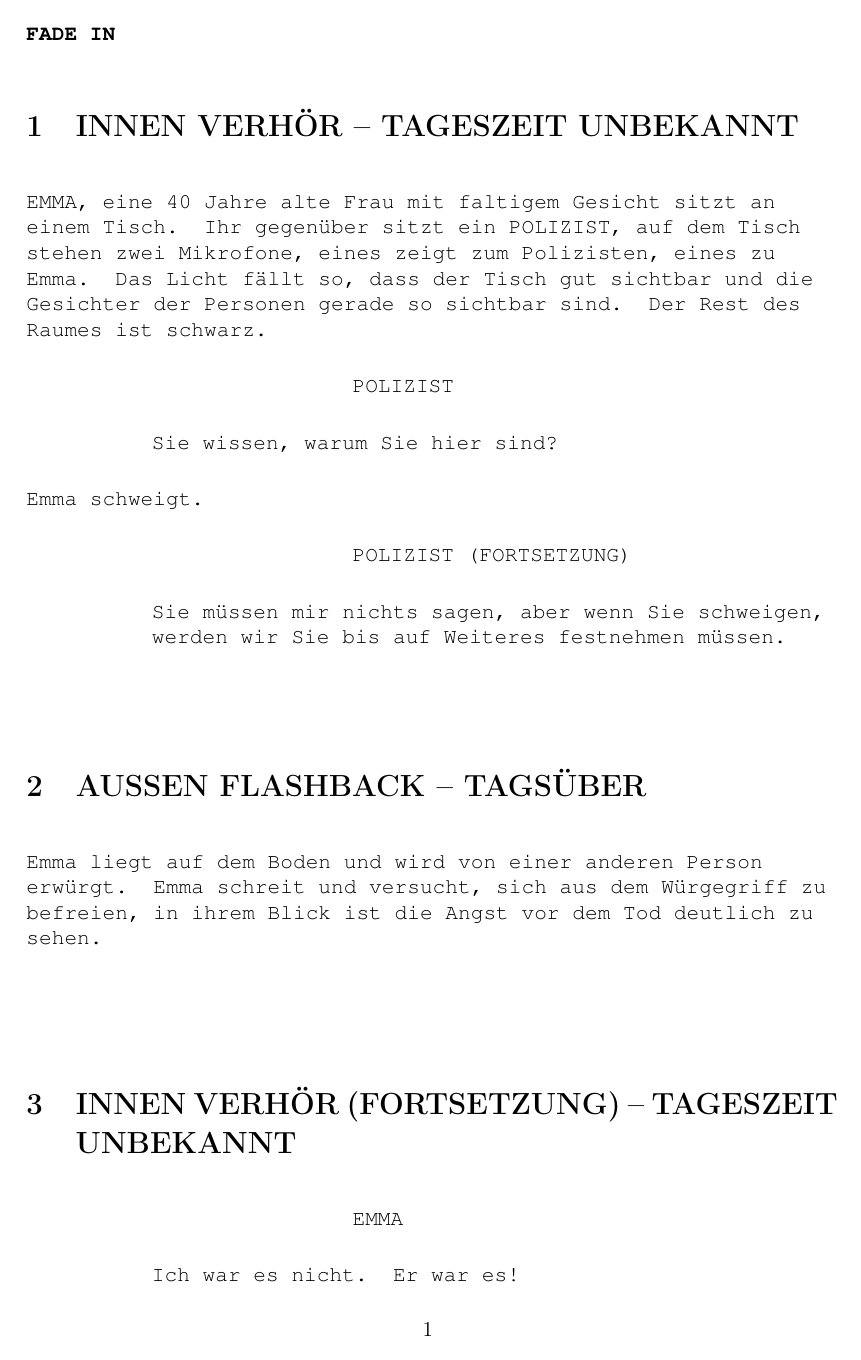
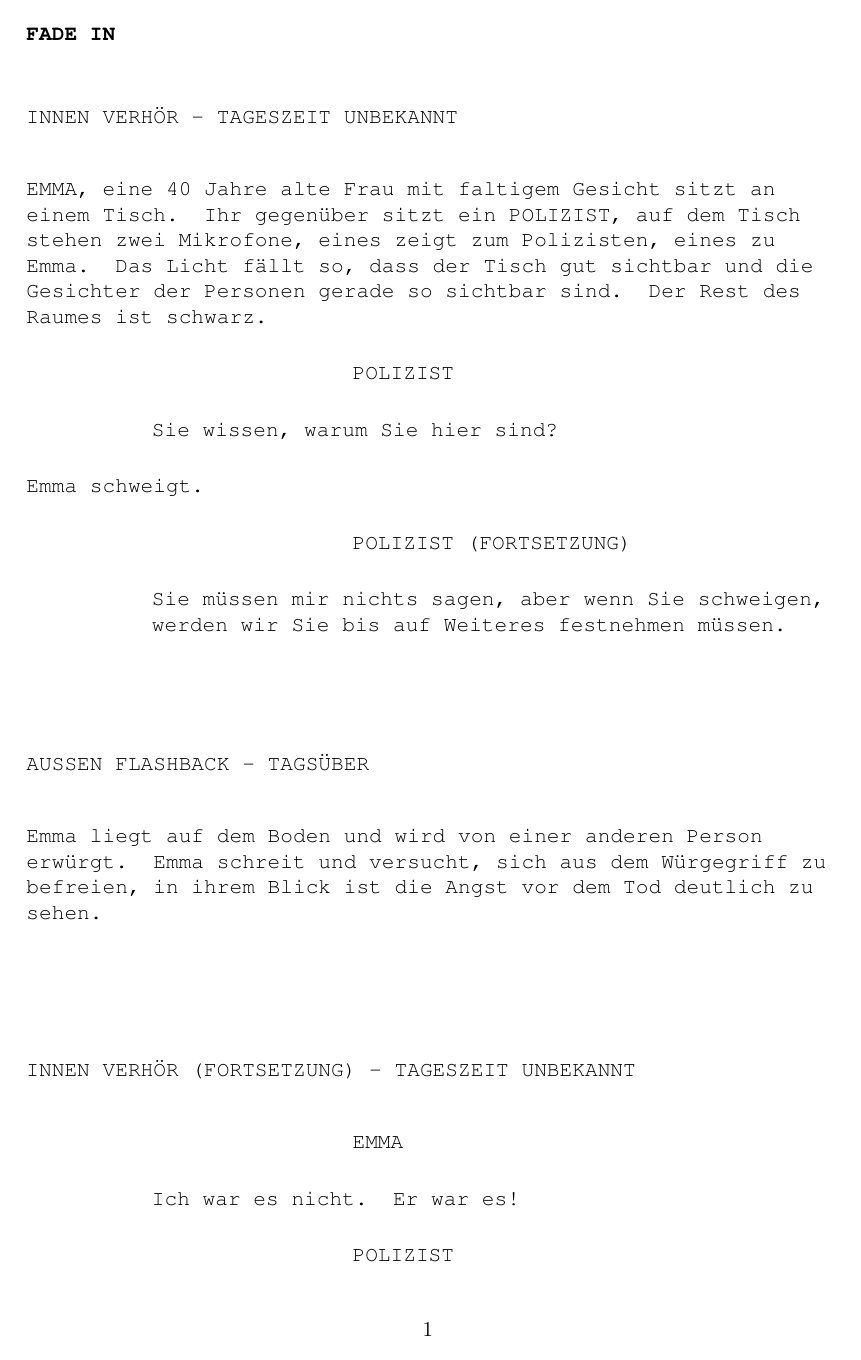
Before and after one commit to vatbub/das-schicksal-ist-ein-mieser-verraeter-cache, a LaTeX document (src/main.tex): page 2 of 4. Compiled offline with pdfLaTeX.

Commit message:
Fixed formatting of scene headings

```diff
--- a/src/main.tex
+++ b/src/main.tex
@@ -20,9 +20,14 @@
 \usepackage{array}
 \usepackage{enumerate}
 \usepackage[shortlabels]{enumitem}
+\usepackage{titlesec}
 
 % For title slug
 \newcolumntype{P}[1]{>{\centering\arraybackslash}p{#1}}
+
+% Section header formatting
+%! suppress = MissingLabel
+\titleformat{\section}{}{}{0em}{\MakeUppercase}
 
 \makeglossaries
 
@@ -61,7 +66,7 @@
     \textbf{\uppercase{#1}}
 
 
-    \section{\uppercase{#2 #3 -- #4}}\label{sec:scene-#3}
+    \section{#2 #3 -- #4}\label{sec:scene-#3}
     }{}
 \newenvironment{scenedescription}{%
     \begin{flushleft}
```
